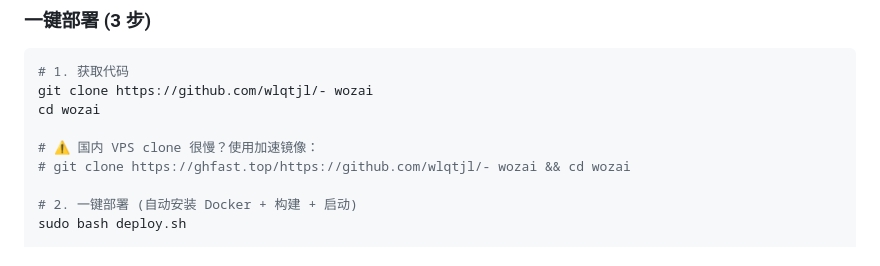
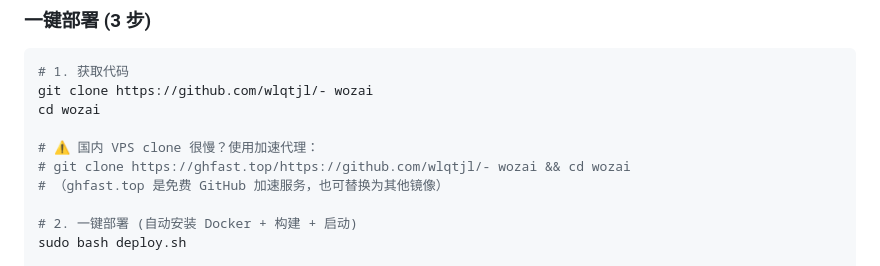
Before and after one commit to wlqtjl/-, a Markdown page: INSTALL.md, the part around the change. GitHub-like rendering.

```diff
--- a/INSTALL.md
+++ b/INSTALL.md
@@ -40,8 +40,9 @@
 git clone https://github.com/wlqtjl/- wozai
 cd wozai
 
-# ⚠️ 国内 VPS clone 很慢？使用加速镜像：
+# ⚠️ 国内 VPS clone 很慢？使用加速代理：
 # git clone https://ghfast.top/https://github.com/wlqtjl/- wozai && cd wozai
+# （ghfast.top 是免费 GitHub 加速服务，也可替换为其他镜像）
 
 # 2. 一键部署 (自动安装 Docker + 构建 + 启动)
 sudo bash deploy.sh
```
Also changed, not shown: DEPLOY.md (+2 -1 lines).
